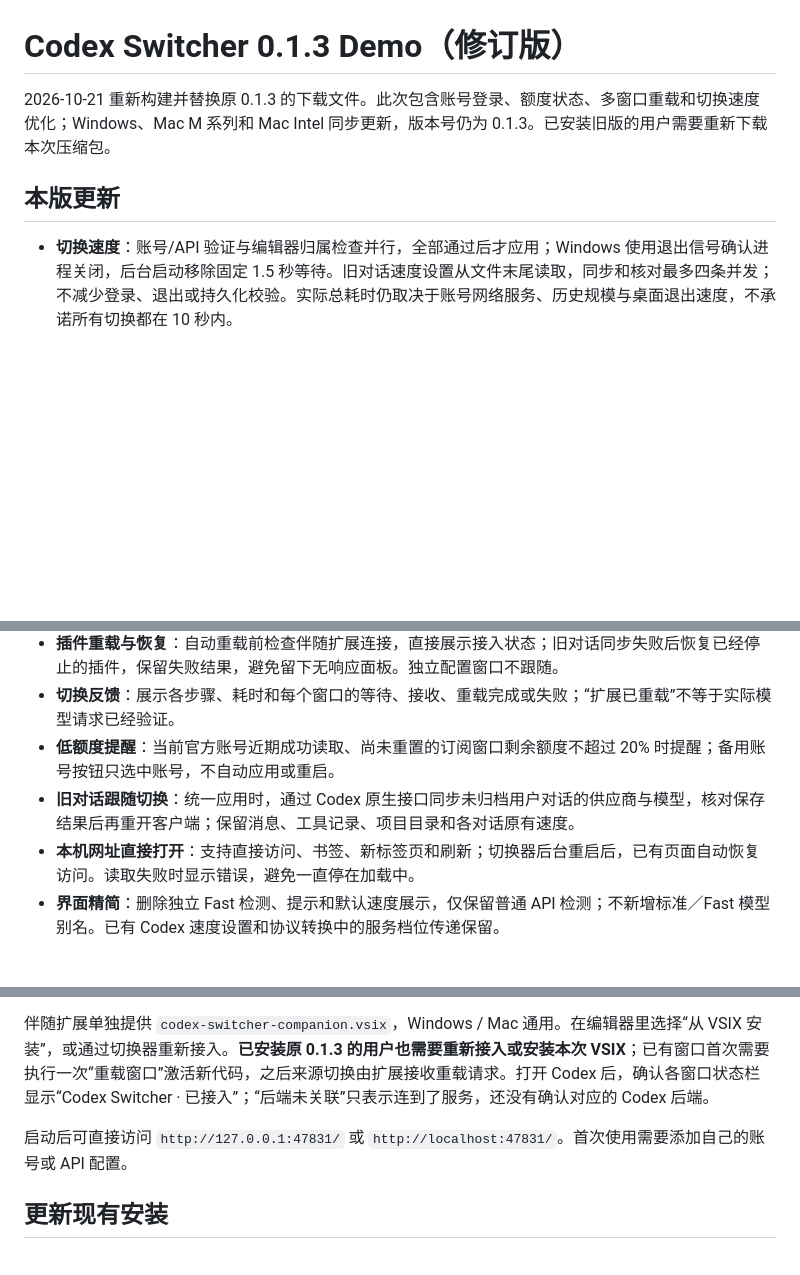
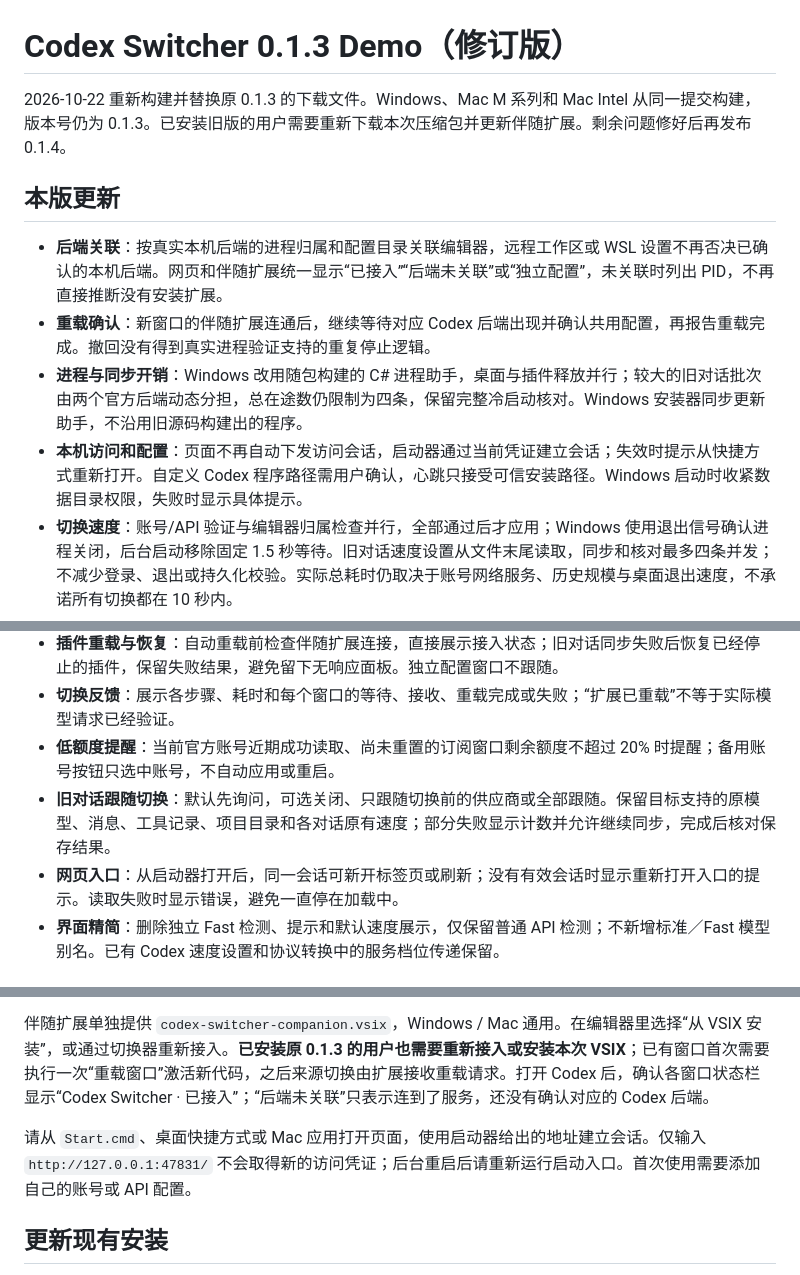
Before and after one commit to zengjiahao-1322/codex-switcher-demo, a Markdown page: docs/RELEASE.md, 3 parts joined by grey strips. GitHub-like rendering; blank space fills up the shorter version.

```diff
--- a/docs/RELEASE.md
+++ b/docs/RELEASE.md
@@ -1,9 +1,13 @@
 # Codex Switcher 0.1.3 Demo（修订版）
 
-2026-10-21 重新构建并替换原 0.1.3 的下载文件。此次包含账号登录、额度状态、多窗口重载和切换速度优化；Windows、Mac M 系列和 Mac Intel 同步更新，版本号仍为 0.1.3。已安装旧版的用户需要重新下载本次压缩包。
+2026-10-22 重新构建并替换原 0.1.3 的下载文件。Windows、Mac M 系列和 Mac Intel 从同一提交构建，版本号仍为 0.1.3。已安装旧版的用户需要重新下载本次压缩包并更新伴随扩展。剩余问题修好后再发布 0.1.4。
 
 ## 本版更新
 
+- **后端关联**：按真实本机后端的进程归属和配置目录关联编辑器，远程工作区或 WSL 设置不再否决已确认的本机后端。网页和伴随扩展统一显示“已接入”“后端未关联”或“独立配置”，未关联时列出 PID，不再直接推断没有安装扩展。
+- **重载确认**：新窗口的伴随扩展连通后，继续等待对应 Codex 后端出现并确认共用配置，再报告重载完成。撤回没有得到真实进程验证支持的重复停止逻辑。
+- **进程与同步开销**：Windows 改用随包构建的 C# 进程助手，桌面与插件释放并行；较大的旧对话批次由两个官方后端动态分担，总在途数仍限制为四条，保留完整冷启动核对。Windows 安装器同步更新助手，不沿用旧源码构建出的程序。
+- **本机访问和配置**：页面不再自动下发访问会话，启动器通过当前凭证建立会话；失效时提示从快捷方式重新打开。自定义 Codex 程序路径需用户确认，心跳只接受可信安装路径。Windows 启动时收紧数据目录权限，失败时显示具体提示。
 - **切换速度**：账号/API 验证与编辑器归属检查并行，全部通过后才应用；Windows 使用退出信号确认进程关闭，后台启动移除固定 1.5 秒等待。旧对话速度设置从文件末尾读取，同步和核对最多四条并发；不减少登录、退出或持久化校验。实际总耗时仍取决于账号网络服务、历史规模与桌面退出速度，不承诺所有切换都在 10 秒内。
 - **登录与额度**：修复登录回调提前到达、旧通知覆盖结果和重试共用目录的问题；访问令牌到期先向官方刷新确认，不把网络错误等同登录失效。额度最多同时读取两个账号，按账号显示结果，失败时隐藏旧数字。
 - **同实例多窗口**：优先按扩展宿主进程关联 VS Code 窗口；切官方账号即使模型未变，也释放旧插件后端并请求重载。Windows 与 Mac 使用同一套隔离窗口验收场景。
@@ -11,8 +15,8 @@
 - **插件重载与恢复**：自动重载前检查伴随扩展连接，直接展示接入状态；旧对话同步失败后恢复已经停止的插件，保留失败结果，避免留下无响应面板。独立配置窗口不跟随。
 - **切换反馈**：展示各步骤、耗时和每个窗口的等待、接收、重载完成或失败；“扩展已重载”不等于实际模型请求已经验证。
 - **低额度提醒**：当前官方账号近期成功读取、尚未重置的订阅窗口剩余额度不超过 20% 时提醒；备用账号按钮只选中账号，不自动应用或重启。
-- **旧对话跟随切换**：统一应用时，通过 Codex 原生接口同步未归档用户对话的供应商与模型，核对保存结果后再重开客户端；保留消息、工具记录、项目目录和各对话原有速度。
-- **本机网址直接打开**：支持直接访问、书签、新标签页和刷新；切换器后台重启后，已有页面自动恢复访问。读取失败时显示错误，避免一直停在加载中。
+- **旧对话跟随切换**：默认先询问，可选关闭、只跟随切换前的供应商或全部跟随。保留目标支持的原模型、消息、工具记录、项目目录和各对话原有速度；部分失败显示计数并允许继续同步，完成后核对保存结果。
+- **网页入口**：从启动器打开后，同一会话可新开标签页或刷新；没有有效会话时显示重新打开入口的提示。读取失败时显示错误，避免一直停在加载中。
 - **界面精简**：删除独立 Fast 检测、提示和默认速度展示，仅保留普通 API 检测；不新增标准／Fast 模型别名。已有 Codex 速度设置和协议转换中的服务档位传递保留。
 
 ## 下载与启动
@@ -27,7 +31,7 @@
 
 伴随扩展单独提供 `codex-switcher-companion.vsix`，Windows / Mac 通用。在编辑器里选择“从 VSIX 安装”，或通过切换器重新接入。**已安装原 0.1.3 的用户也需要重新接入或安装本次 VSIX**；已有窗口首次需要执行一次“重载窗口”激活新代码，之后来源切换由扩展接收重载请求。打开 Codex 后，确认各窗口状态栏显示“Codex Switcher · 已接入”；“后端未关联”只表示连到了服务，还没有确认对应的 Codex 后端。
 
-启动后可直接访问 `http://127.0.0.1:47831/` 或 `http://localhost:47831/`。首次使用需要添加自己的账号或 API 配置。
+请从 `Start.cmd`、桌面快捷方式或 Mac 应用打开页面，使用启动器给出的地址建立会话。仅输入 `http://127.0.0.1:47831/` 不会取得新的访问凭证；后台重启后请重新运行启动入口。首次使用需要添加自己的账号或 API 配置。
 
 ## 更新现有安装
 
```
Also changed, not shown: other parts of docs/RELEASE.md (+2 -0 lines), CHANGELOG.md (+12 -0 lines), README.md (+7 -5 lines).
